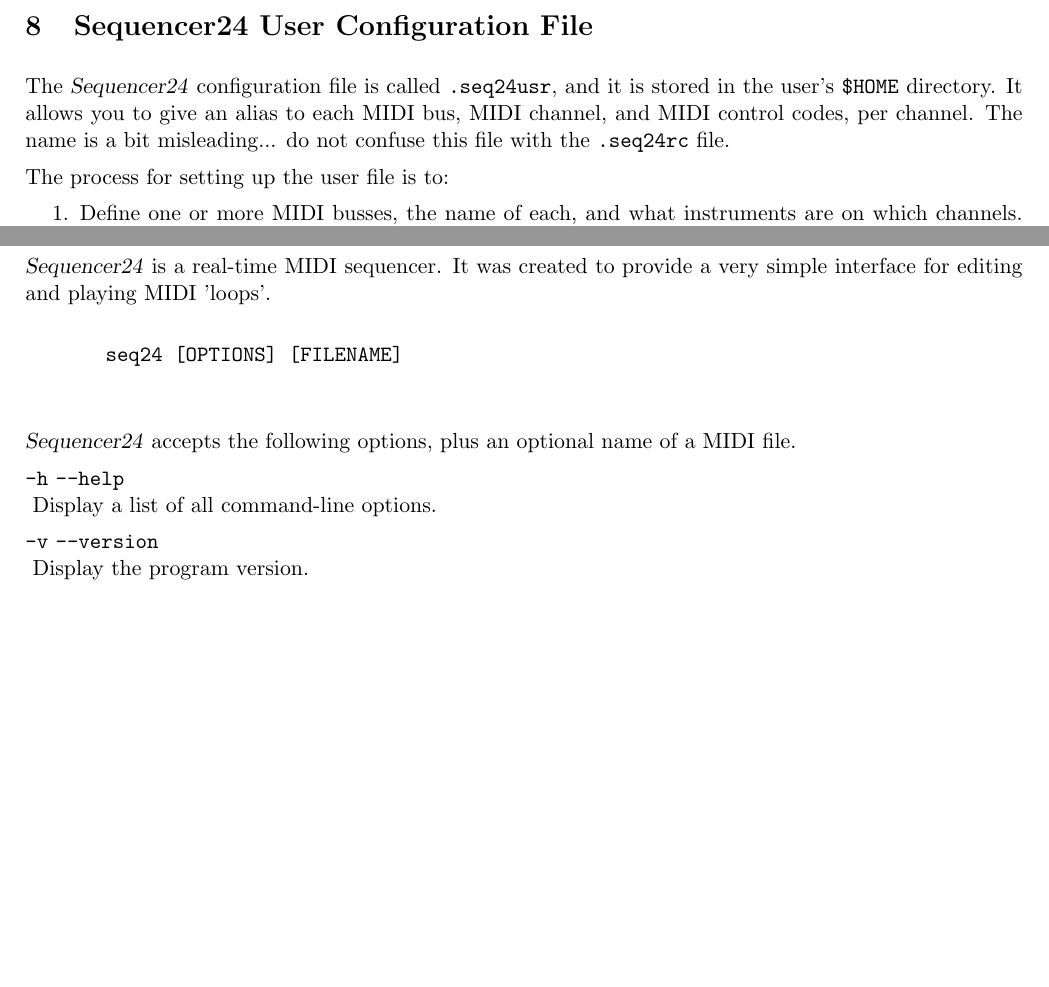
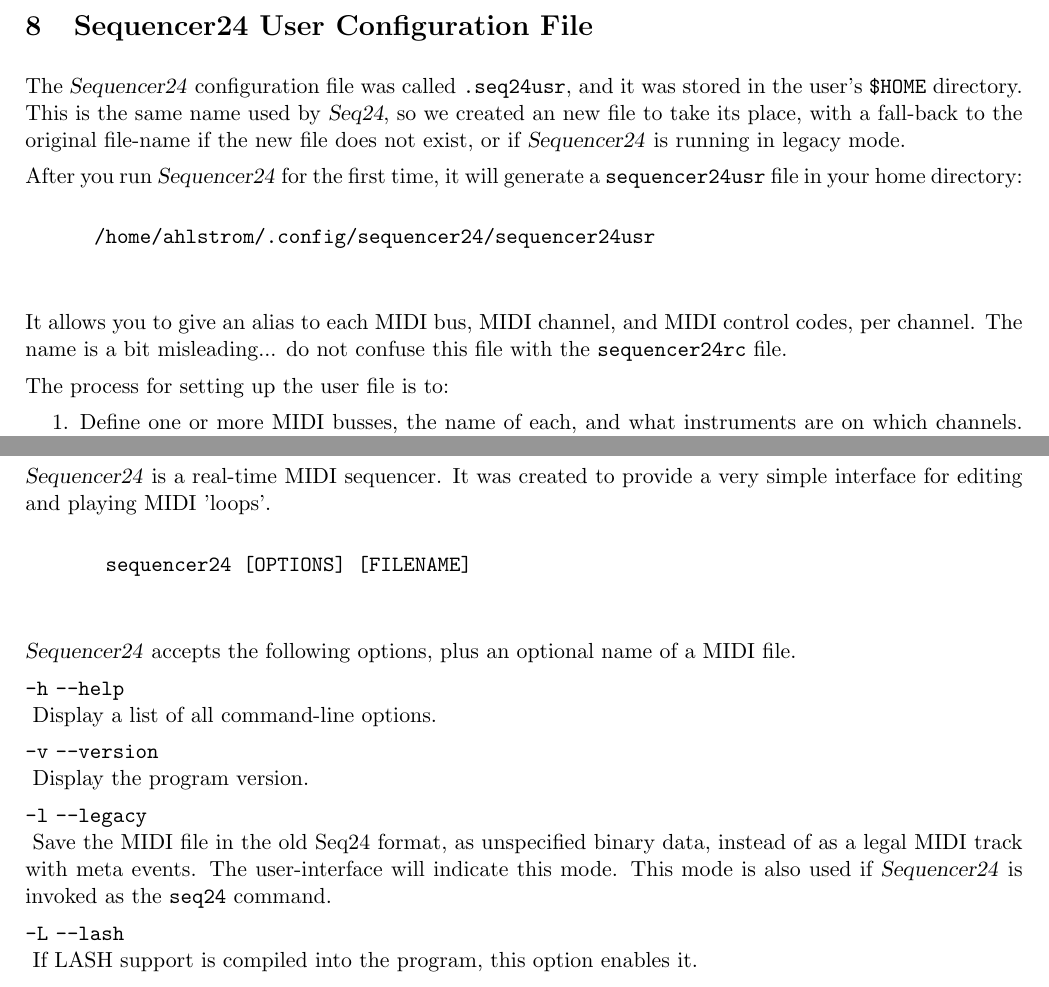
Before and after one commit to EQ4/sequencer24-doc, a LaTeX document (tex/sequencer24-user-manual.tex, which reads tex/seq24_manpage.tex, tex/seq24_rc_file.tex, tex/seq24_usr_file.tex): two parts of pages 48 and 51 of 59 before the commit and two parts of pages 48 and 52 of 59 after it, joined at a grey line, cut so that both start at the same text, the shorter picture padded with empty space. Compiled offline with pdfLaTeX.

Commit message:
Added documentation for .config/sequencer24 files.

```diff
--- a/tex/seq24_manpage.tex
+++ b/tex/seq24_manpage.tex
@@ -28,7 +28,7 @@
    very simple interface for editing and playing MIDI 'loops'.
 
    \begin{verbatim}
-       seq24 [OPTIONS] [FILENAME]
+       sequencer24 [OPTIONS] [FILENAME]
    \end{verbatim}
 
    \textsl{Sequencer24} accepts the following options, plus an optional name of a
@@ -41,6 +41,17 @@
 
    \optionpar{-v}{--version}
       Display the program version.
+
+   \optionpar{-l}{--legacy}
+      Save the MIDI file in the old Seq24 format, as unspecified
+      binary data, instead of as a legal MIDI track with meta events.
+      The user-interface will indicate this mode.  This mode is also
+      used if \textsl{Sequencer24} is invoked as the
+      \texttt{seq24} command.
+
+   \optionpar{-L}{--lash}
+      If LASH support is compiled into the program, this option
+      enables it.
 
    \optionpar{N/A}{--file [filename]}
       Load MIDI file on startup.
--- a/tex/seq24_rc_file.tex
+++ b/tex/seq24_rc_file.tex
@@ -30,0 +33 @@
+      /home/ahlstrom/.config/sequencer24/sequencer24rc
--- a/tex/seq24_usr_file.tex
+++ b/tex/seq24_usr_file.tex
@@ -17,16 +17,28 @@
 \section{Sequencer24 User Configuration File}
 \label{sec:seq24_usr_file}
 
-   \index{.seq24usr}
-   \index{[.seq24usr]}   % for convenience
-   The \textsl{Sequencer24} configuration file is called
-   \texttt{.seq24usr}, and it is stored in the user's \texttt{\$HOME}
+   \index{sequencer24usr}
+   \index{[sequencer24usr]}   % for convenience
+   The \textsl{Sequencer24} configuration file was called
+   \texttt{.seq24usr}, and it was stored in the user's \texttt{\$HOME}
    directory.
+   This is the same name used by \textsl{Seq24}, so we created an new file
+   to take its place, with a fall-back to the original file-name if the new
+   file does not exist, or if \textsl{Sequencer24} is running in
+   legacy mode.
+
+   After you run \textsl{Sequencer24} for the first time, it will generate a
+   \texttt{sequencer24usr} file in your home directory:
+
+   \begin{verbatim}
+      /home/ahlstrom/.config/sequencer24/sequencer24usr
+   \end{verbatim}
+
    It allows you to give an alias to
    each MIDI bus, MIDI channel, and MIDI control
    codes, per channel.
    The name is a bit misleading... do not confuse this file with the
-   \texttt{.seq24rc} file.
+   \texttt{sequencer24rc} file.
 
    The process for setting up the user file is to:
 
```
Also changed, not shown: tex/sequencer24-user-manual.tex (+3 -1 lines), images/pattern/scales-menu.png (added), tex/seq24_manpage.tex (10 more changed lines), tex/seq24_rc_file.tex (33 more changed lines), tex/seq24_usr_file.tex (2 more changed lines).
